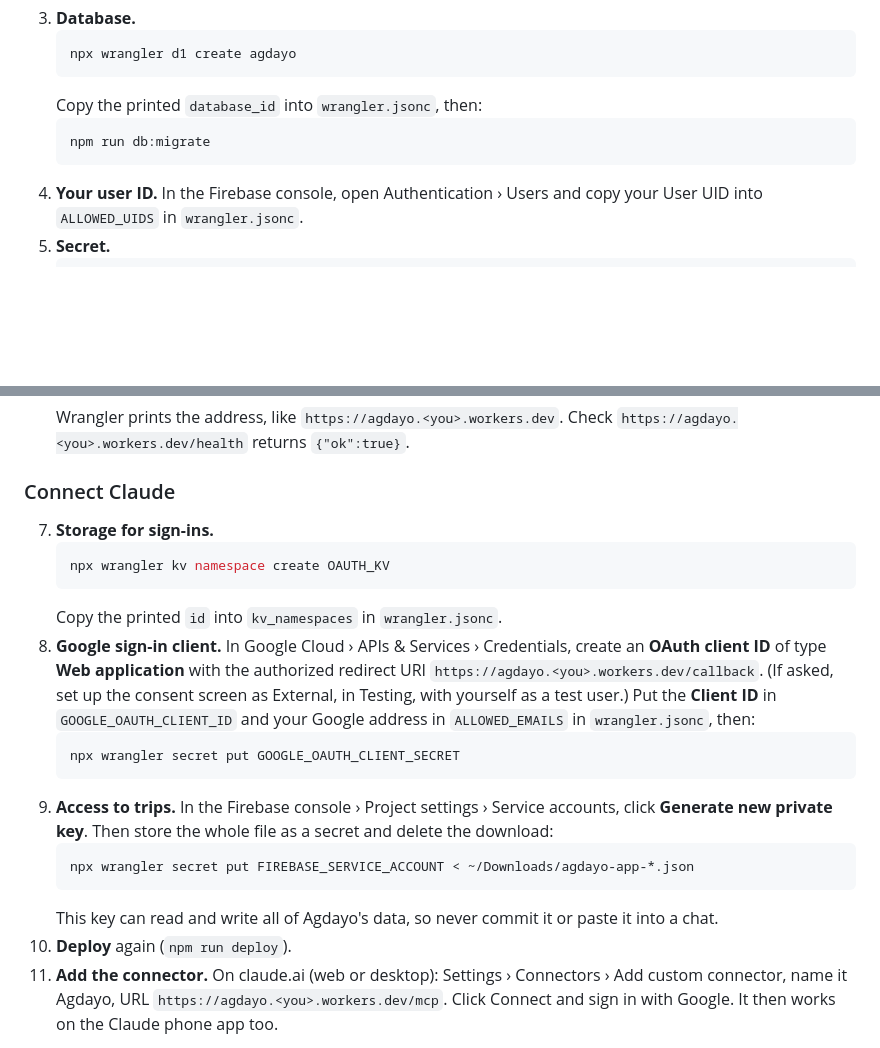
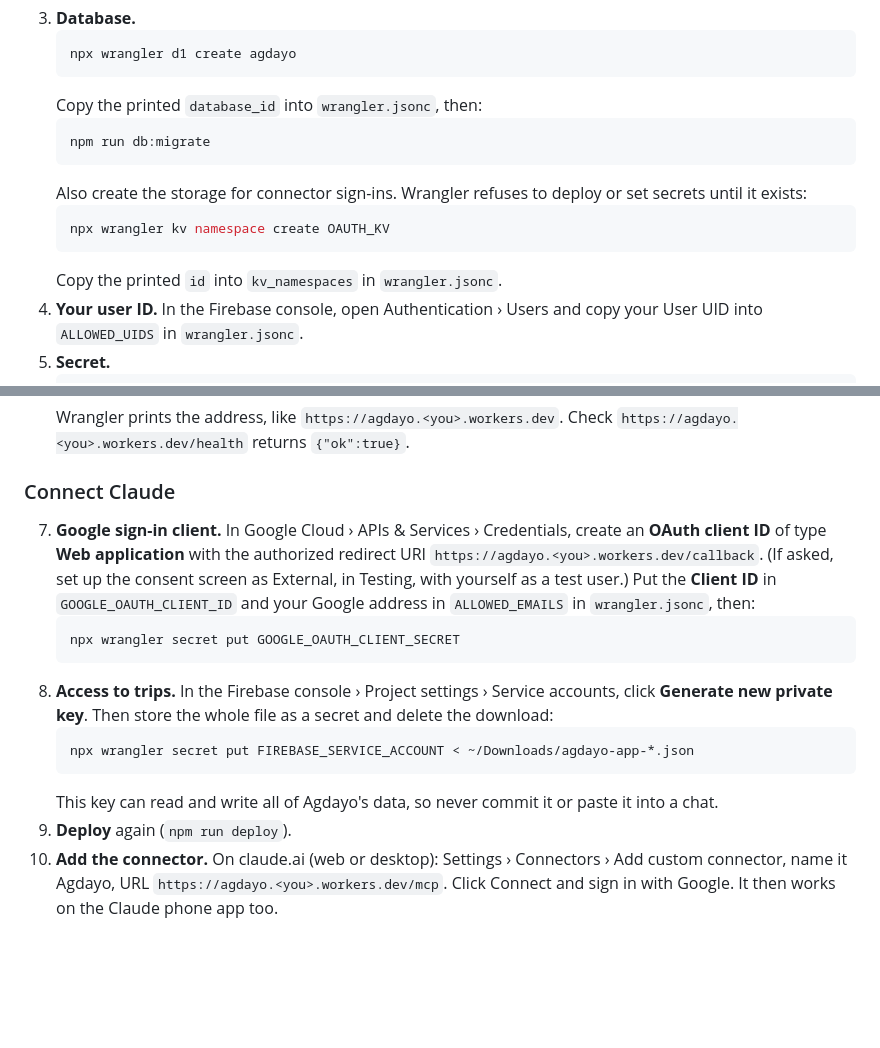
Before and after one commit to albert-sobreo/agdayo-ios-app, a Markdown page: worker/README.md, 2 parts joined by grey strips. GitHub-like rendering; blank space fills up the shorter version.

Commit message:
Create the OAUTH_KV namespace in step 3 of the Worker setup
Wrangler rejects deploys and secret uploads while wrangler.jsonc points at
the placeholder KV id, so it has to exist before the first secret.

Co-Authored-By: Claude Opus 5.5 <noreply@anthropic.com>
Claude-Session: https://claude.ai/code/session_01FFHL9SszVj6Q6J3Ao8y43H

````diff
--- a/worker/README.md
+++ b/worker/README.md
@@ -57,6 +57,12 @@ You need a Cloudflare account, and a Google Cloud project with billing on.
    ```sh
    npm run db:migrate
    ```
+   Also create the storage for connector sign-ins. Wrangler refuses to
+   deploy or set secrets until it exists:
+   ```sh
+   npx wrangler kv namespace create OAUTH_KV
+   ```
+   Copy the printed `id` into `kv_namespaces` in `wrangler.jsonc`.
 4. **Your user ID.** In the Firebase console, open Authentication › Users and
    copy your User UID into `ALLOWED_UIDS` in `wrangler.jsonc`.
 5. **Secret.**
@@ -72,12 +78,7 @@ You need a Cloudflare account, and a Google Cloud project with billing on.
 
 ### Connect Claude
 
-7. **Storage for sign-ins.**
-   ```sh
-   npx wrangler kv namespace create OAUTH_KV
-   ```
-   Copy the printed `id` into `kv_namespaces` in `wrangler.jsonc`.
-8. **Google sign-in client.** In Google Cloud › APIs & Services › Credentials,
+7. **Google sign-in client.** In Google Cloud › APIs & Services › Credentials,
    create an **OAuth client ID** of type **Web application** with the
    authorized redirect URI `https://agdayo.<you>.workers.dev/callback`. (If
    asked, set up the consent screen as External, in Testing, with yourself as
@@ -86,7 +87,7 @@ You need a Cloudflare account, and a Google Cloud project with billing on.
    ```sh
    npx wrangler secret put GOOGLE_OAUTH_CLIENT_SECRET
    ```
-9. **Access to trips.** In the Firebase console › Project settings › Service
+8. **Access to trips.** In the Firebase console › Project settings › Service
    accounts, click **Generate new private key**. Then store the whole file as
    a secret and delete the download:
    ```sh
@@ -94,8 +95,8 @@ You need a Cloudflare account, and a Google Cloud project with billing on.
    ```
    This key can read and write all of Agdayo's data, so never commit it or
    paste it into a chat.
-10. **Deploy** again (`npm run deploy`).
-11. **Add the connector.** On claude.ai (web or desktop): Settings ›
+9. **Deploy** again (`npm run deploy`).
+10. **Add the connector.** On claude.ai (web or desktop): Settings ›
     Connectors › Add custom connector, name it Agdayo, URL
     `https://agdayo.<you>.workers.dev/mcp`. Click Connect and sign in with
     Google. It then works on the Claude phone app too.
````
